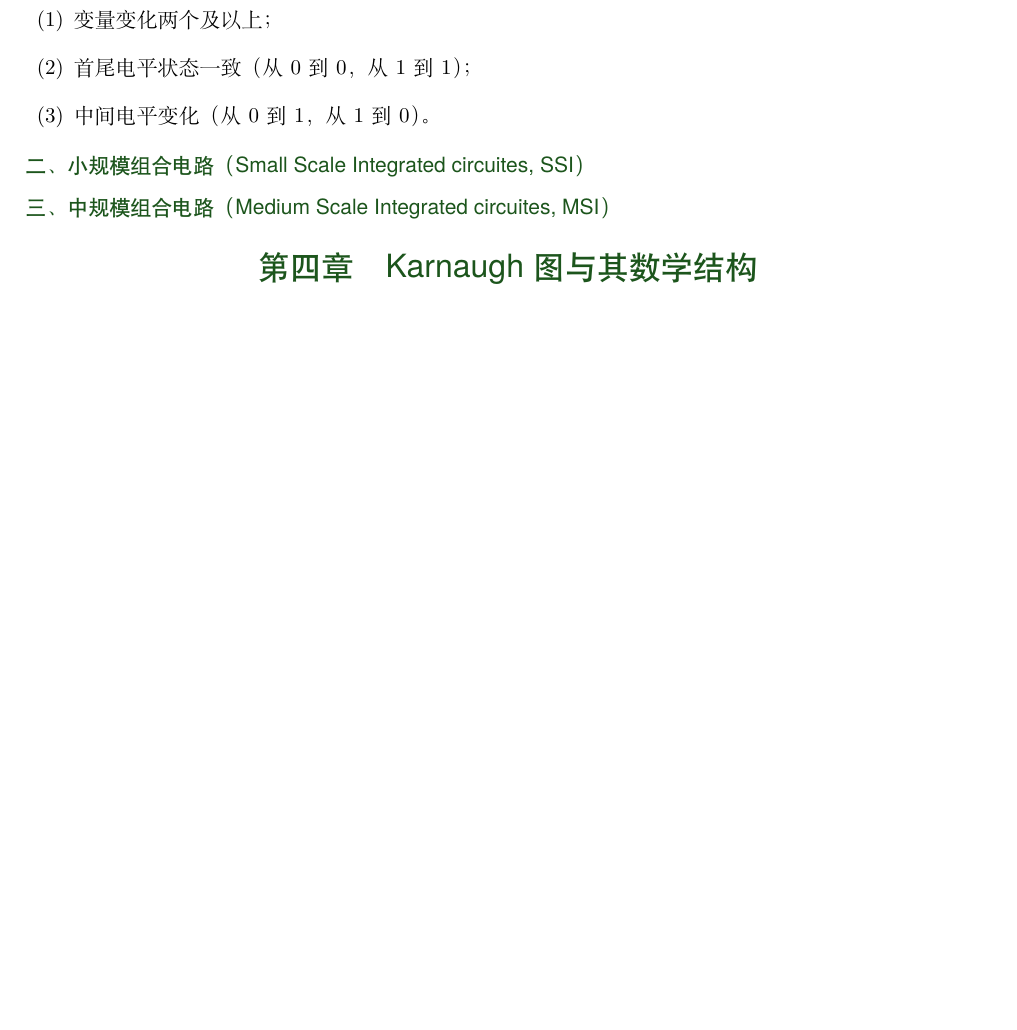
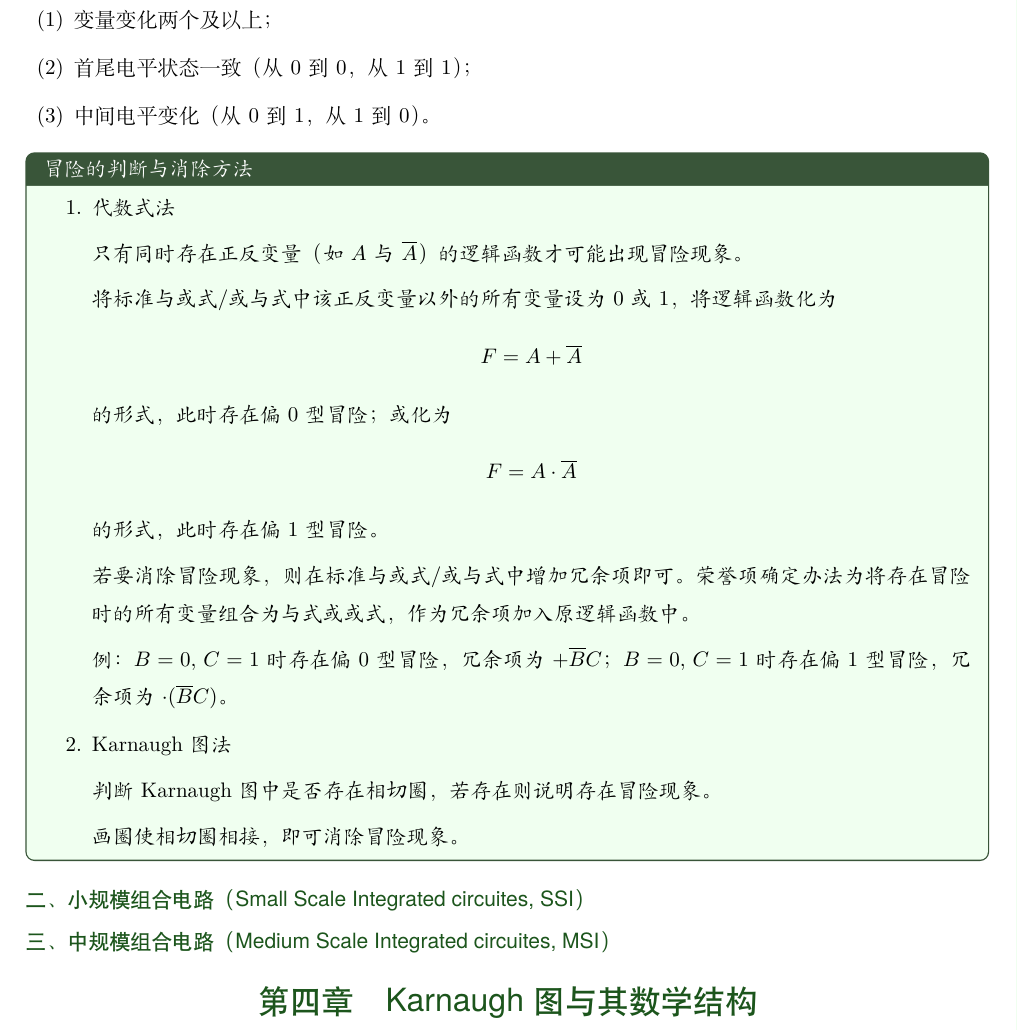
Before and after one commit to tijianweijin/university-notes, a LaTeX document (3-3 数字电路/数字电路笔记.tex): part of page 7 of 7, cut so that both start at the same text, the shorter picture padded with empty space. Compiled offline with XeLaTeX.

Commit message:
Auto backup notes 2026-11-02 11:02:16

```diff
--- a/3-3 数字电路/数字电路笔记.tex
+++ b/3-3 数字电路/数字电路笔记.tex
@@ -1263,6 +1263,38 @@ d_H=1 & \text{一条边}\\
   \item 中间电平变化（从0到1，从1到0）。
 \end{enumerate}
 
+\begin{methodbox}[冒险的判断与消除方法]
+  \begin{enumerate}[label=\arabic*.]
+    \item 代数式法
+
+    只有同时存在正反变量（如$A$与$\overline{A}$）的逻辑函数才可能出现冒险现象。
+
+    将标准与或式/或与式中该正反变量以外的所有变量设为$0$或$1$，将逻辑函数化为
+    \[
+    F=A+\overline{A}
+    \]
+    的形式，此时存在偏0型冒险；或化为
+    \[
+    F=A\cdot\overline{A}
+    \]
+    的形式，此时存在偏1型冒险。
+
+    若要消除冒险现象，则在标准与或式/或与式中增加冗余项即可。荣誉项确定办法为
+    将存在冒险时的所有变量组合为与式或或式，作为冗余项加入原逻辑函数中。
+
+    例：$B=0,\,C=1$时存在偏0型冒险，冗余项为$+\overline{B}C$；
+    $B=0,\,C=1$时存在偏1型冒险，冗余项为$\cdot(\overline{B}C)$。
+
+
+    \item Karnaugh图法
+
+    判断Karnaugh图中是否存在相切圈，若存在则说明存在冒险现象。
+
+    画圈使相切圈相接，即可消除冒险现象。
+  \end{enumerate}
+
+\end{methodbox}
+
 \subsection{小规模组合电路（Small Scale Integrated circuites, SSI）}
 
 \subsection{中规模组合电路（Medium Scale Integrated circuites, MSI）}
```
Also changed, not shown: 4-1 信号分析与处理/模拟信号分析.tex (renamed from 4-1 信号分析与处理/信号分析与处理.tex, +27 -2 lines), 3-3 数字电路/数字电路笔记.pdf, 4-1 信号分析与处理/模拟信号分析.pdf (added), 12 other files.
